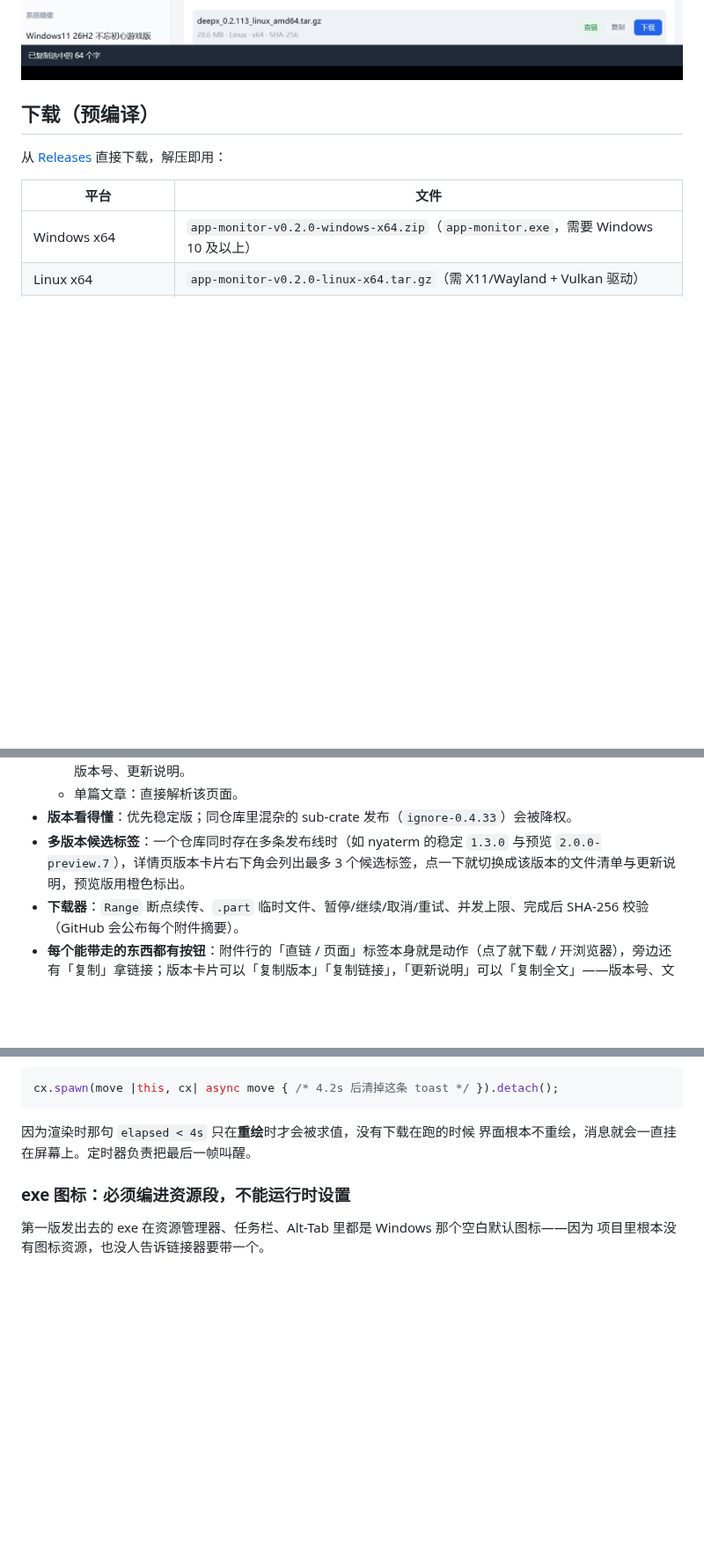
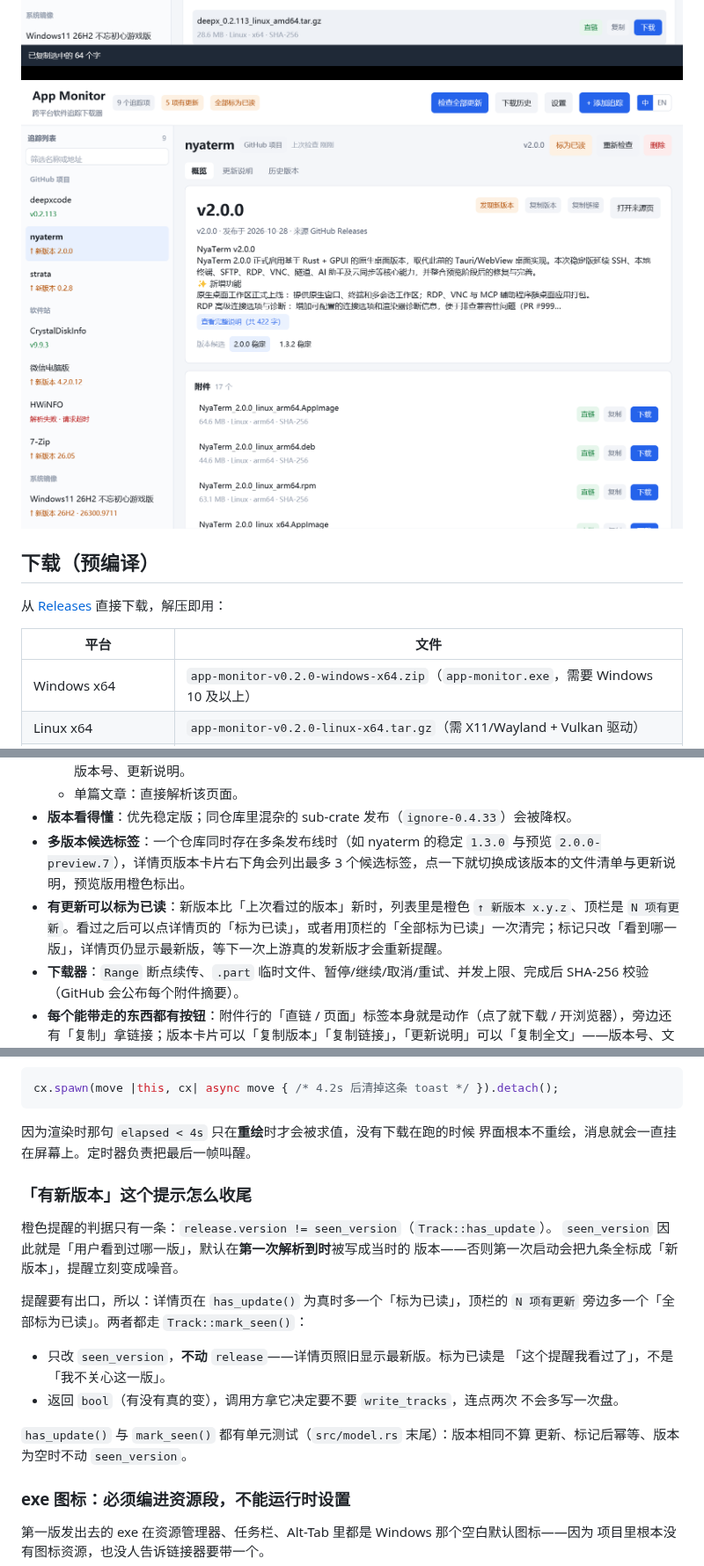
Before and after one commit to lordquest/app_monitor, a Markdown page: README.md, 3 parts joined by grey strips. Shown at 88% size. Drawn GitHub-style; pictures changed too: docs/screenshot-updates.png (added); blank space fills up the shorter version.

```diff
--- a/README.md
+++ b/README.md
@@ -33,6 +33,7 @@
 ![英文界面](docs/screenshot-en.png)
 ![拖选正文即可复制](docs/screenshot-select.png)
 ![右键菜单：复制 / 全选 / 取消选择](docs/screenshot-context-menu.png)
+![有更新可以标为已读](docs/screenshot-updates.png)
 
 ## 下载（预编译）
 
@@ -55,6 +56,7 @@ Windows 版可执行文件已在 Windows 上自测；Linux / macOS 二进制来
   - 单篇文章：直接解析该页面。
 - **版本看得懂**：优先稳定版；同仓库里混杂的 sub-crate 发布（`ignore-0.4.33`）会被降权。
 - **多版本候选标签**：一个仓库同时存在多条发布线时（如 nyaterm 的稳定 `1.3.0` 与预览 `2.0.0-preview.7`），详情页版本卡片右下角会列出最多 3 个候选标签，点一下就切换成该版本的文件清单与更新说明，预览版用橙色标出。
+- **有更新可以标为已读**：新版本比「上次看过的版本」新时，列表里是橙色 `↑ 新版本 x.y.z`、顶栏是 `N 项有更新`。看过之后可以点详情页的「标为已读」，或者用顶栏的「全部标为已读」一次清完；标记只改「看到哪一版」，详情页仍显示最新版，等下一次上游真的发新版才会重新提醒。
 - **下载器**：`Range` 断点续传、`.part` 临时文件、暂停/继续/取消/重试、并发上限、完成后 SHA-256 校验（GitHub 会公布每个附件摘要）。
 - **每个能带走的东西都有按钮**：附件行的「直链 / 页面」标签本身就是动作（点了就下载 / 开浏览器），旁边还有「复制」拿链接；版本卡片可以「复制版本」「复制链接」，「更新说明」可以「复制全文」——版本号、文件名这类小字仍然只能靠按钮（正文本身能拖选，见两条之后）。
 - **中英双语 + 界面缩放**：顶栏最右侧就是「中 / EN」切换，点了立刻生效并写进 `config.json`；`lang` 留空则跟随系统语言（第一次启动就是这样）。字号可在 80%–180% 之间按 10% 调整，高 DPI 屏上不再费眼（默认字号也比 v0.1 大一号）。
@@ -350,6 +352,23 @@ cx.spawn(move |this, cx| async move { /* 4.2s 后清掉这条 toast */ }).detach
 因为渲染时那句 `elapsed < 4s` 只在**重绘**时才会被求值，没有下载在跑的时候
 界面根本不重绘，消息就会一直挂在屏幕上。定时器负责把最后一帧叫醒。
 
+### 「有新版本」这个提示怎么收尾
+
+橙色提醒的判据只有一条：`release.version != seen_version`（`Track::has_update`）。
+`seen_version` 因此就是「用户看到过哪一版」，默认在**第一次解析到时**被写成当时的
+版本——否则第一次启动会把九条全标成「新版本」，提醒立刻变成噪音。
+
+提醒要有出口，所以：详情页在 `has_update()` 为真时多一个「标为已读」，顶栏的
+`N 项有更新` 旁边多一个「全部标为已读」。两者都走 `Track::mark_seen()`：
+
+- 只改 `seen_version`，**不动** `release`——详情页照旧显示最新版。标为已读是
+  「这个提醒我看过了」，不是「我不关心这一版」。
+- 返回 `bool`（有没有真的变），调用方拿它决定要不要 `write_tracks`，连点两次
+  不会多写一次盘。
+
+`has_update()` 与 `mark_seen()` 都有单元测试（`src/model.rs` 末尾）：版本相同不算
+更新、标记后幂等、版本为空时不动 `seen_version`。
+
 ### exe 图标：必须编进资源段，不能运行时设置
 
 第一版发出去的 exe 在资源管理器、任务栏、Alt-Tab 里都是 Windows 那个空白默认图标——因为
```
Also changed, not shown: 2 other files.
